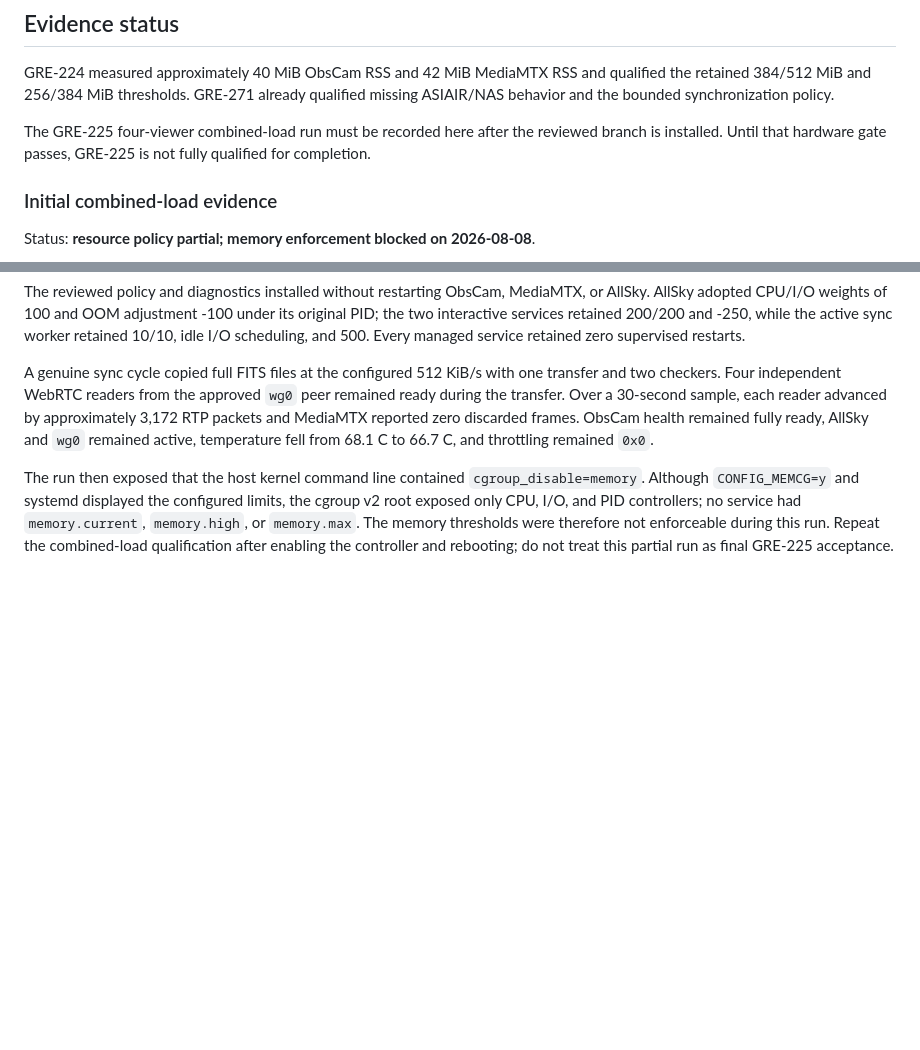
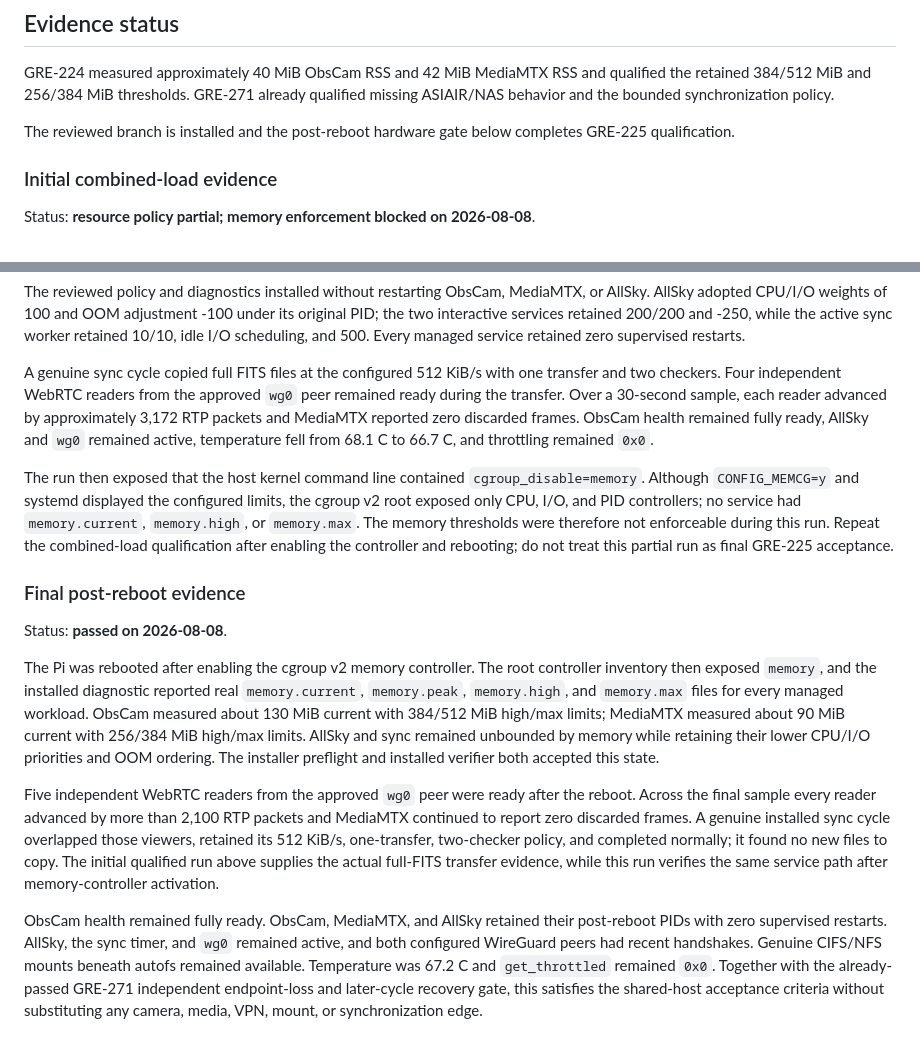
Before and after one commit to HeadCase/obscam, a Markdown page: docs/verification/gre-225-shared-host.md, 2 parts joined by grey strips. Drawn GitHub-style; blank space fills up the shorter version.

Commit message:
GRE-225: record qualified shared-host gate

```diff
--- a/docs/verification/gre-225-shared-host.md
+++ b/docs/verification/gre-225-shared-host.md
@@ -82,9 +82,8 @@ GRE-224 measured approximately 40 MiB ObsCam RSS and 42 MiB MediaMTX RSS and
 qualified the retained 384/512 MiB and 256/384 MiB thresholds. GRE-271 already
 qualified missing ASIAIR/NAS behavior and the bounded synchronization policy.
 
-The GRE-225 four-viewer combined-load run must be recorded here after the
-reviewed branch is installed. Until that hardware gate passes, GRE-225 is not
-fully qualified for completion.
+The reviewed branch is installed and the post-reboot hardware gate below
+completes GRE-225 qualification.
 
 ### Initial combined-load evidence
 
@@ -111,3 +110,34 @@ controllers; no service had `memory.current`, `memory.high`, or `memory.max`.
 The memory thresholds were therefore not enforceable during this run. Repeat
 the combined-load qualification after enabling the controller and rebooting;
 do not treat this partial run as final GRE-225 acceptance.
+
+### Final post-reboot evidence
+
+Status: **passed on 2026-08-08**.
+
+The Pi was rebooted after enabling the cgroup v2 memory controller. The root
+controller inventory then exposed `memory`, and the installed diagnostic
+reported real `memory.current`, `memory.peak`, `memory.high`, and `memory.max`
+files for every managed workload. ObsCam measured about 130 MiB current with
+384/512 MiB high/max limits; MediaMTX measured about 90 MiB current with
+256/384 MiB high/max limits. AllSky and sync remained unbounded by memory while
+retaining their lower CPU/I/O priorities and OOM ordering. The installer
+preflight and installed verifier both accepted this state.
+
+Five independent WebRTC readers from the approved `wg0` peer were ready after
+the reboot. Across the final sample every reader advanced by more than 2,100
+RTP packets and MediaMTX continued to report zero discarded frames. A genuine
+installed sync cycle overlapped those viewers, retained its 512 KiB/s,
+one-transfer, two-checker policy, and completed normally; it found no new files
+to copy. The initial qualified run above supplies the actual full-FITS transfer
+evidence, while this run verifies the same service path after memory-controller
+activation.
+
+ObsCam health remained fully ready. ObsCam, MediaMTX, and AllSky retained their
+post-reboot PIDs with zero supervised restarts. AllSky, the sync timer, and
+`wg0` remained active, and both configured WireGuard peers had recent
+handshakes. Genuine CIFS/NFS mounts beneath autofs remained available.
+Temperature was 67.2 C and `get_throttled` remained `0x0`. Together with the
+already-passed GRE-271 independent endpoint-loss and later-cycle recovery gate,
+this satisfies the shared-host acceptance criteria without substituting any
+camera, media, VPN, mount, or synchronization edge.
```
